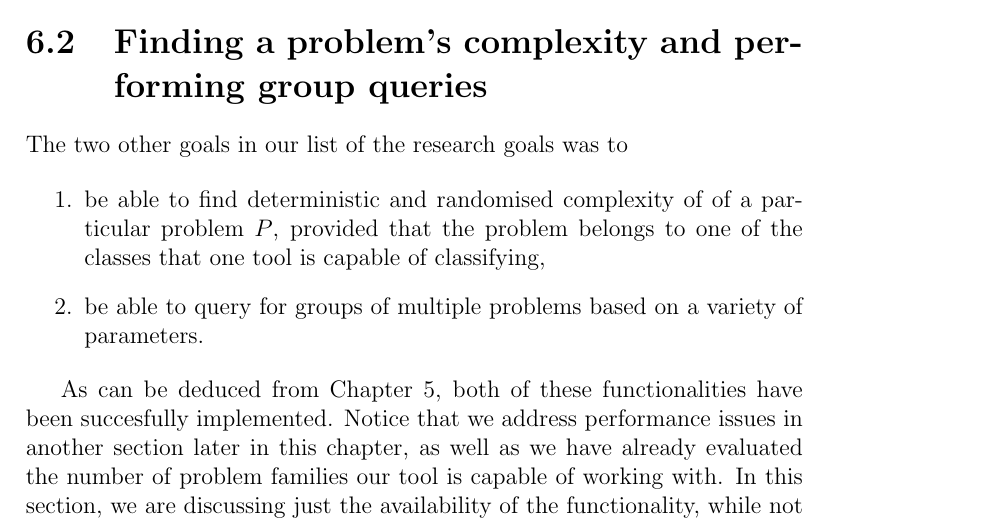
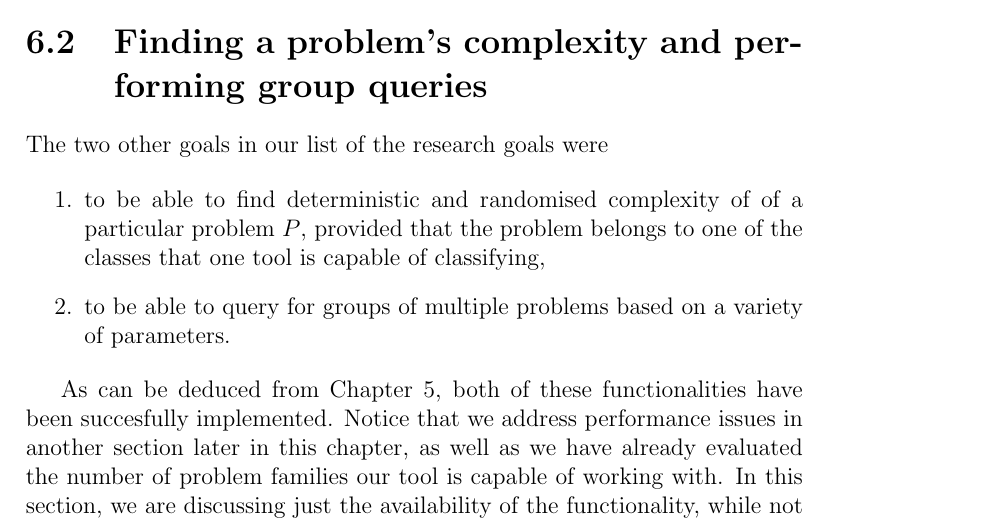
Before and after one commit to AleksTeresh/lcl-classifier, a LaTeX thesis (report/thesis-example.tex, which reads report/6evaluation.tex): part of page 58 of 67, cut so that both start at the same text. Compiled offline with pdfLaTeX.

Commit message:
text: fix typo

```diff
--- a/report/6evaluation.tex
+++ b/report/6evaluation.tex
@@ -87,13 +87,13 @@ as complete as possible.
 
 \section{Finding a problem's complexity and performing group queries}
 
-The two other goals in our list of the research goals was to
+The two other goals in our list of the research goals were
 
 \begin{enumerate}
-  \item be able to find deterministic and randomised complexity of
+  \item to be able to find deterministic and randomised complexity of
   of a particular problem $P$, provided that the problem belongs to
   one of the classes that one tool is capable of classifying,
-  \item be able to query for groups of multiple problems based
+  \item to be able to query for groups of multiple problems based
   on a variety of parameters.
 \end{enumerate}
 
```
